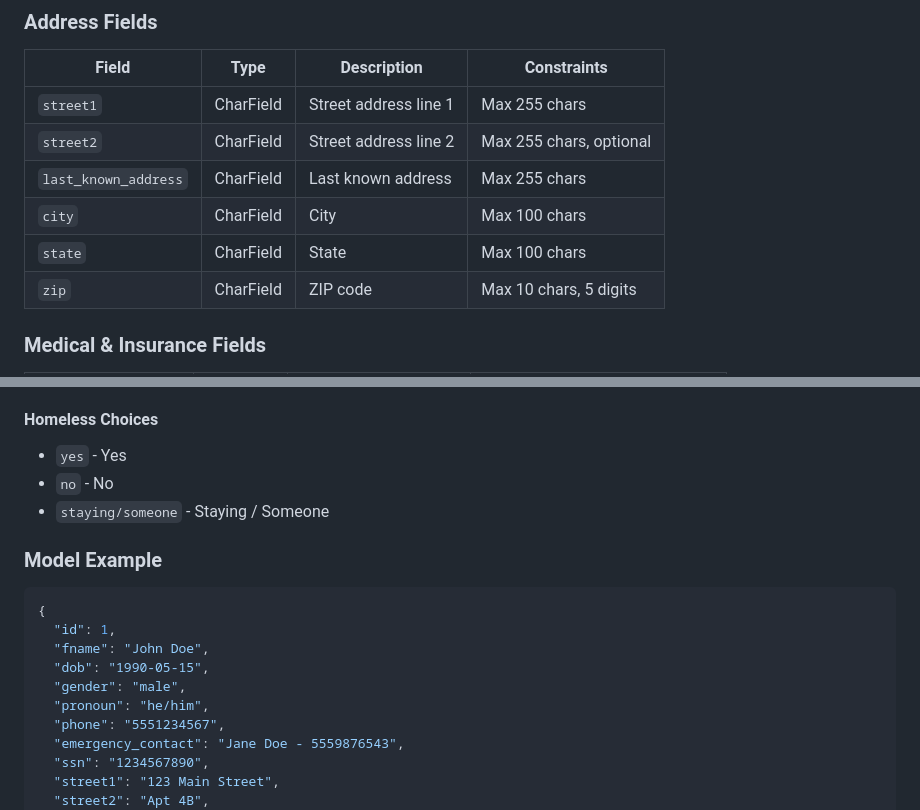
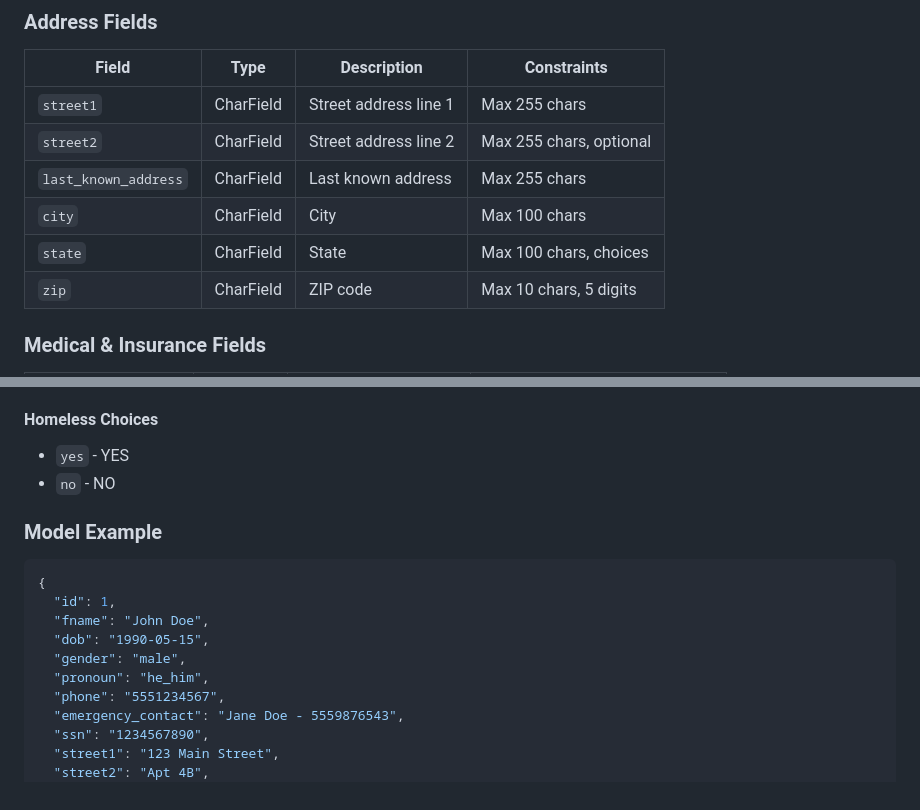
Before and after one commit to roniahamed/CheckIn, a Markdown page: docs/data-models.md, 2 parts joined by grey strips. GitHub-like rendering.

```diff
--- a/docs/data-models.md
+++ b/docs/data-models.md
@@ -102,7 +102,7 @@ Stores comprehensive patient information including personal details, address, me
 | `street2` | CharField | Street address line 2 | Max 255 chars, optional |
 | `last_known_address` | CharField | Last known address | Max 255 chars |
 | `city` | CharField | City | Max 100 chars |
-| `state` | CharField | State | Max 100 chars |
+| `state` | CharField | State | Max 100 chars, choices |
 | `zip` | CharField | ZIP code | Max 10 chars, 5 digits |
 
 ### Medical & Insurance Fields
@@ -190,8 +203,7 @@ Stores comprehensive patient information including personal details, address, me
 
 #### Homeless Choices
-- `yes` - Yes
-- `no` - No
-- `staying/someone` - Staying / Someone
+- `yes` - YES
+- `no` - NO
 
 ### Model Example
 
@@ -201,7 +213,7 @@ Stores comprehensive patient information including personal details, address, me
   "fname": "John Doe",
   "dob": "1990-05-15",
   "gender": "male",
-  "pronoun": "he/him",
+  "pronoun": "he_him",
   "phone": "5551234567",
   "emergency_contact": "Jane Doe - 5559876543",
   "ssn": "1234567890",
```
Also changed, not shown: other parts of docs/data-models.md (+29 -16 lines), docs/api-specification.md (+11 -8 lines).
